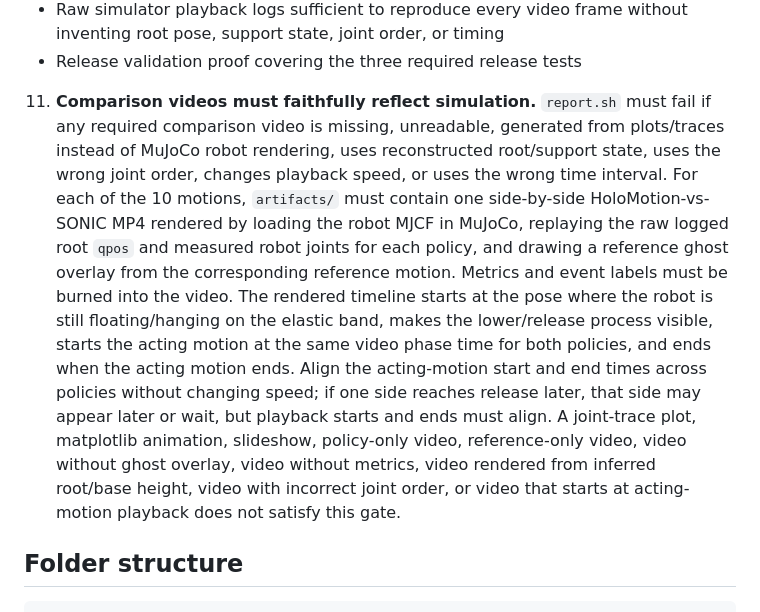
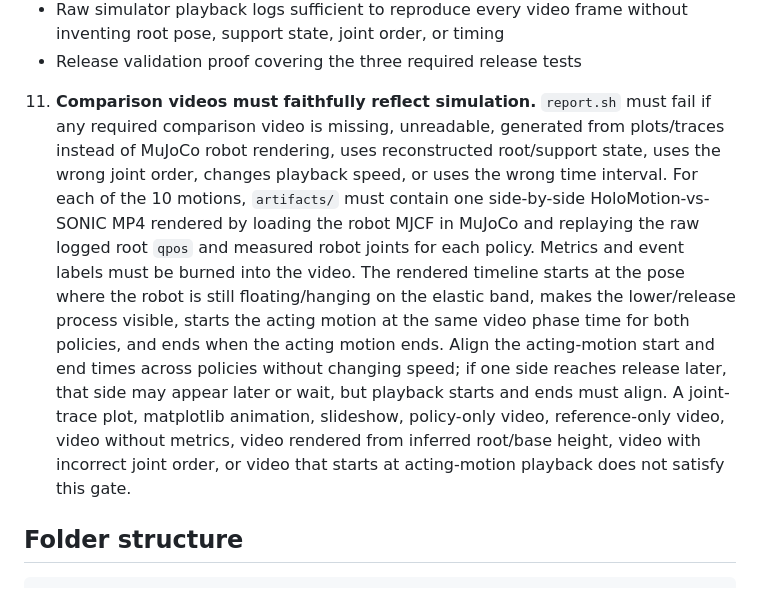
Before and after one commit to 5eqn/wbc-workspace, a Markdown page: AGENTS.md, the part around the change. Drawn GitHub-style.

Commit message:
Remove comparison ghost requirement

```diff
--- a/AGENTS.md
+++ b/AGENTS.md
@@ -66,7 +66,7 @@ Results will be reviewed by Claude Opus 4.6 and a human expert in embodied intel
    - Raw simulator playback logs sufficient to reproduce every video frame without inventing root pose, support state, joint order, or timing
    - Release validation proof covering the three required release tests
 
-11. **Comparison videos must faithfully reflect simulation.** `report.sh` must fail if any required comparison video is missing, unreadable, generated from plots/traces instead of MuJoCo robot rendering, uses reconstructed root/support state, uses the wrong joint order, changes playback speed, or uses the wrong time interval. For each of the 10 motions, `artifacts/` must contain one side-by-side HoloMotion-vs-SONIC MP4 rendered by loading the robot MJCF in MuJoCo, replaying the raw logged root `qpos` and measured robot joints for each policy, and drawing a reference ghost overlay from the corresponding reference motion. Metrics and event labels must be burned into the video. The rendered timeline starts at the pose where the robot is still floating/hanging on the elastic band, makes the lower/release process visible, starts the acting motion at the same video phase time for both policies, and ends when the acting motion ends. Align the acting-motion start and end times across policies without changing speed; if one side reaches release later, that side may appear later or wait, but playback starts and ends must align. A joint-trace plot, matplotlib animation, slideshow, policy-only video, reference-only video, video without ghost overlay, video without metrics, video rendered from inferred root/base height, video with incorrect joint order, or video that starts at acting-motion playback does not satisfy this gate.
+11. **Comparison videos must faithfully reflect simulation.** `report.sh` must fail if any required comparison video is missing, unreadable, generated from plots/traces instead of MuJoCo robot rendering, uses reconstructed root/support state, uses the wrong joint order, changes playback speed, or uses the wrong time interval. For each of the 10 motions, `artifacts/` must contain one side-by-side HoloMotion-vs-SONIC MP4 rendered by loading the robot MJCF in MuJoCo and replaying the raw logged root `qpos` and measured robot joints for each policy. Metrics and event labels must be burned into the video. The rendered timeline starts at the pose where the robot is still floating/hanging on the elastic band, makes the lower/release process visible, starts the acting motion at the same video phase time for both policies, and ends when the acting motion ends. Align the acting-motion start and end times across policies without changing speed; if one side reaches release later, that side may appear later or wait, but playback starts and ends must align. A joint-trace plot, matplotlib animation, slideshow, policy-only video, reference-only video, video without metrics, video rendered from inferred root/base height, video with incorrect joint order, or video that starts at acting-motion playback does not satisfy this gate.
 
 ## Folder structure
 
```
